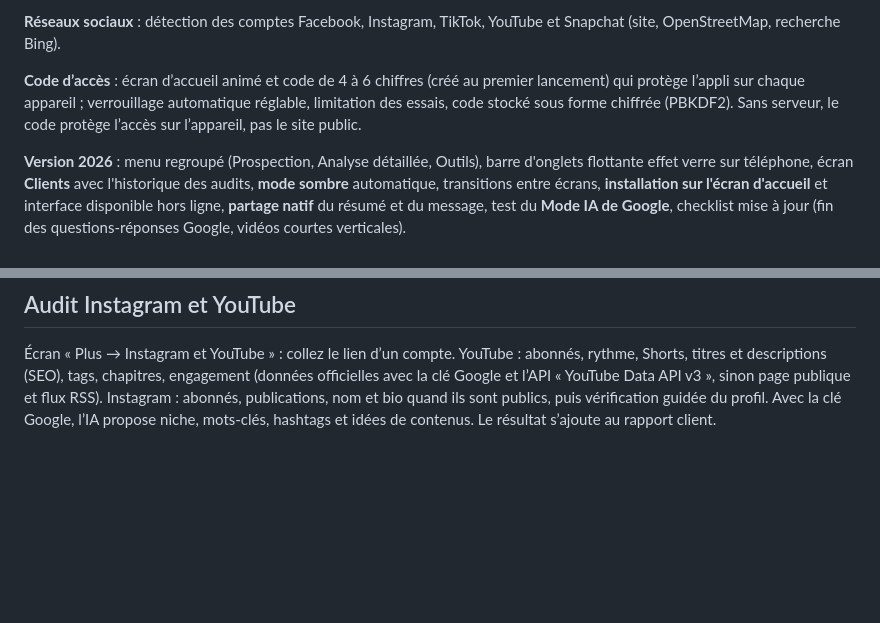
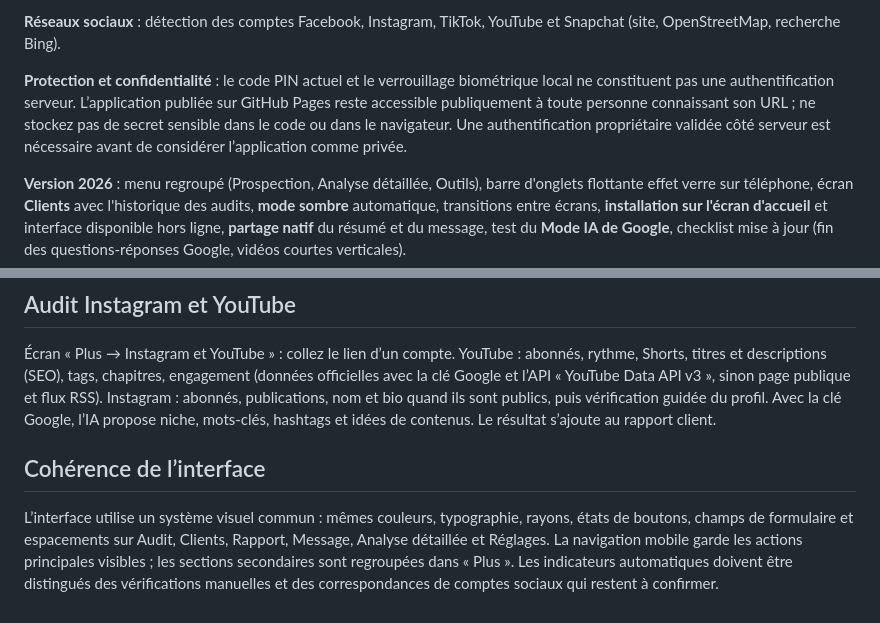
Before and after one commit to mansstyle59/AffiAds-Audit-360, a Markdown page: README.md, 2 parts joined by grey strips. Rendered like a GitHub page; blank space fills up the shorter version.

Commit message:
Clarify security limitations and document unified interface

```diff
--- a/README.md
+++ b/README.md
@@ -24,7 +24,7 @@ Le **rapport client** comprend une page de couverture avec jauge de score, une s
 
 **Réseaux sociaux** : détection des comptes Facebook, Instagram, TikTok, YouTube et Snapchat (site, OpenStreetMap, recherche Bing).
 
-**Code d’accès** : écran d’accueil animé et code de 4 à 6 chiffres (créé au premier lancement) qui protège l’appli sur chaque appareil ; verrouillage automatique réglable, limitation des essais, code stocké sous forme chiffrée (PBKDF2). Sans serveur, le code protège l’accès sur l’appareil, pas le site public.
+**Protection et confidentialité** : le code PIN actuel et le verrouillage biométrique local ne constituent pas une authentification serveur. L’application publiée sur GitHub Pages reste accessible publiquement à toute personne connaissant son URL ; ne stockez pas de secret sensible dans le code ou dans le navigateur. Une authentification propriétaire validée côté serveur est nécessaire avant de considérer l’application comme privée.
 
 **Version 2026** : menu regroupé (Prospection, Analyse détaillée, Outils), barre d'onglets flottante effet verre sur téléphone, écran **Clients** avec l'historique des audits, **mode sombre** automatique, transitions entre écrans, **installation sur l'écran d'accueil** et interface disponible hors ligne, **partage natif** du résumé et du message, test du **Mode IA de Google**, checklist mise à jour (fin des questions-réponses Google, vidéos courtes verticales).
 
@@ -76,3 +76,8 @@ Le site est publié automatiquement sur GitHub Pages à chaque mise à jour de l
 ## Audit Instagram et YouTube
 
 Écran « Plus → Instagram et YouTube » : collez le lien d’un compte. YouTube : abonnés, rythme, Shorts, titres et descriptions (SEO), tags, chapitres, engagement (données officielles avec la clé Google et l’API « YouTube Data API v3 », sinon page publique et flux RSS). Instagram : abonnés, publications, nom et bio quand ils sont publics, puis vérification guidée du profil. Avec la clé Google, l’IA propose niche, mots-clés, hashtags et idées de contenus. Le résultat s’ajoute au rapport client.
+
+
+## Cohérence de l’interface
+
+L’interface utilise un système visuel commun : mêmes couleurs, typographie, rayons, états de boutons, champs de formulaire et espacements sur Audit, Clients, Rapport, Message, Analyse détaillée et Réglages. La navigation mobile garde les actions principales visibles ; les sections secondaires sont regroupées dans « Plus ». Les indicateurs automatiques doivent être distingués des vérifications manuelles et des correspondances de comptes sociaux qui restent à confirmer.
```
